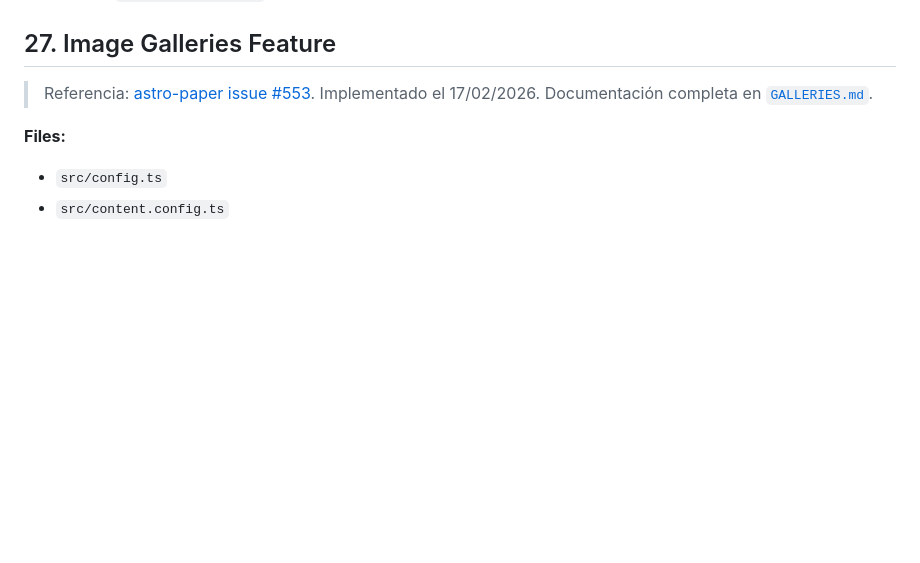
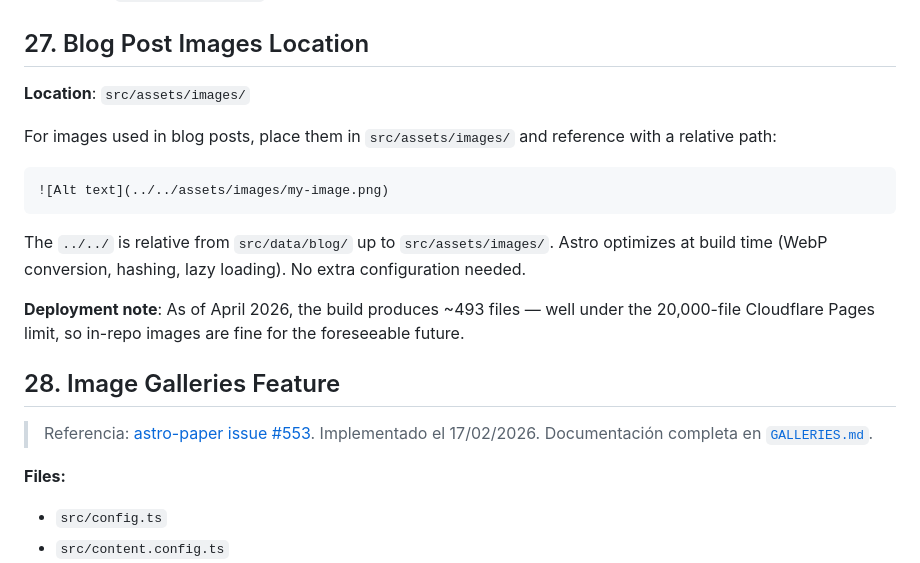
Before and after one commit to hossain-khan/hossains-dev-bytes, a Markdown page: CUSTOMIZATIONS.md, the part around the change. GitHub-like rendering; blank space fills up the shorter version.

Commit message:
docs: add blog post image location tip to instructions and customizations

````diff
--- a/CUSTOMIZATIONS.md
+++ b/CUSTOMIZATIONS.md
@@ -502,7 +502,21 @@ Added **Cascadia Code** as a local font:
 - **Layout:** `<Font cssVariable="--font-cascadia-code" preload={[...]} />` added to `Layout.astro` for preloading.
 - **Theme:** `--font-cascadia-code: var(--font-cascadia-code)` registered in `@theme inline` block in `global.css`, making `font-cascadia-code` available as a Tailwind utility class.
 
-## 27. Image Galleries Feature
+## 27. Blog Post Images Location
+
+**Location**: `src/assets/images/`
+
+For images used in blog posts, place them in `src/assets/images/` and reference with a relative path:
+
+```markdown
+![Alt text](../../assets/images/my-image.png)
+```
+
+The `../../` is relative from `src/data/blog/` up to `src/assets/images/`. Astro optimizes at build time (WebP conversion, hashing, lazy loading). No extra configuration needed.
+
+**Deployment note**: As of April 2026, the build produces ~493 files — well under the 20,000-file Cloudflare Pages limit, so in-repo images are fine for the foreseeable future.
+
+## 28. Image Galleries Feature
 
 > Referencia: [astro-paper issue #553](https://github.com/satnaing/astro-paper/issues/553). Implementado el 17/02/2026. Documentación completa en [`GALLERIES.md`](GALLERIES.md).
 
````
Also changed, not shown: .github/copilot-instructions.md (+9 -0 lines).
